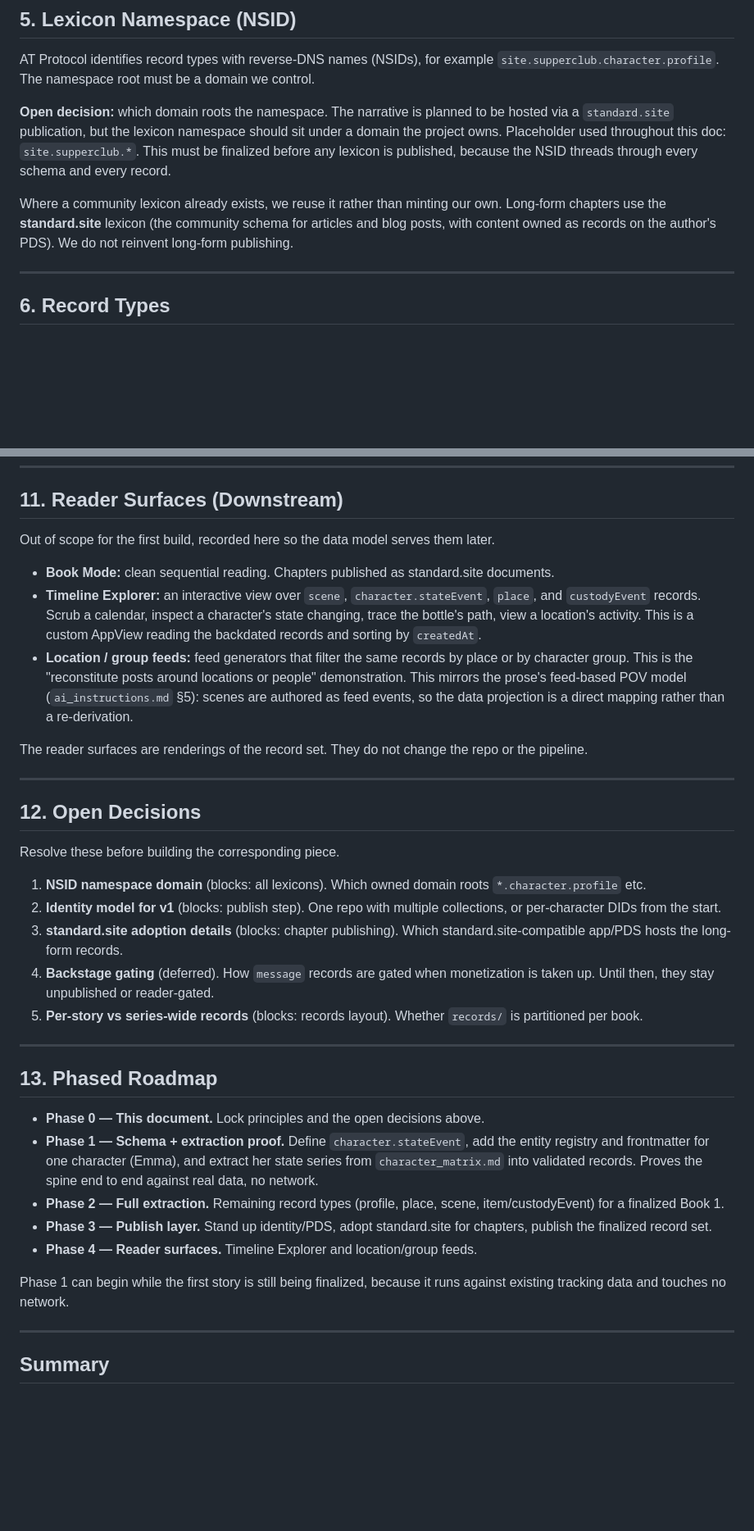
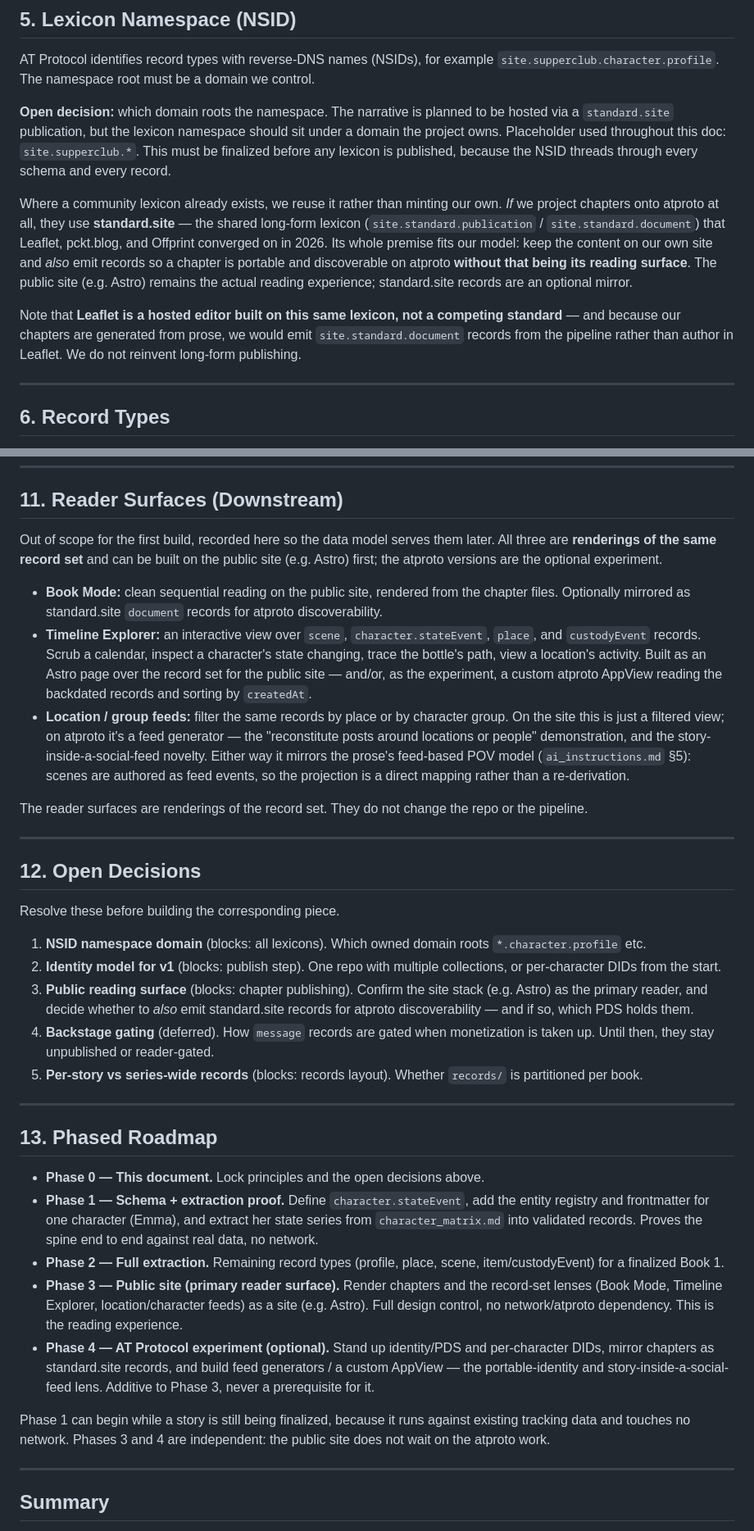
Before and after one commit to bbthorson/supper_club_secrets, a Markdown page: protocol/ARCHITECTURE.md, 2 parts joined by grey strips. Shown at 82% size. GitHub-like rendering; blank space fills up the shorter version.

```diff
--- a/protocol/ARCHITECTURE.md
+++ b/protocol/ARCHITECTURE.md
@@ -80,7 +87,9 @@ AT Protocol identifies record types with reverse-DNS names (NSIDs), for example
 
 **Open decision:** which domain roots the namespace. The narrative is planned to be hosted via a `standard.site` publication, but the lexicon namespace should sit under a domain the project owns. Placeholder used throughout this doc: `site.supperclub.*`. This must be finalized before any lexicon is published, because the NSID threads through every schema and every record.
 
-Where a community lexicon already exists, we reuse it rather than minting our own. Long-form chapters use the **standard.site** lexicon (the community schema for articles and blog posts, with content owned as records on the author's PDS). We do not reinvent long-form publishing.
+Where a community lexicon already exists, we reuse it rather than minting our own. *If* we project chapters onto atproto at all, they use **standard.site** — the shared long-form lexicon (`site.standard.publication` / `site.standard.document`) that Leaflet, pckt.blog, and Offprint converged on in 2026. Its whole premise fits our model: keep the content on our own site and *also* emit records so a chapter is portable and discoverable on atproto **without that being its reading surface**. The public site (e.g. Astro) remains the actual reading experience; standard.site records are an optional mirror.
+
+Note that **Leaflet is a hosted editor built on this same lexicon, not a competing standard** — and because our chapters are generated from prose, we would emit `site.standard.document` records from the pipeline rather than author in Leaflet. We do not reinvent long-form publishing.
 
 ---
 
@@ -199,11 +208,11 @@ Reconciliation with the Golden Rule: extraction is read-only against prose. When
 
 ## 11. Reader Surfaces (Downstream)
 
-Out of scope for the first build, recorded here so the data model serves them later.
+Out of scope for the first build, recorded here so the data model serves them later. All three are **renderings of the same record set** and can be built on the public site (e.g. Astro) first; the atproto versions are the optional experiment.
 
-- **Book Mode:** clean sequential reading. Chapters published as standard.site documents.
-- **Timeline Explorer:** an interactive view over `scene`, `character.stateEvent`, `place`, and `custodyEvent` records. Scrub a calendar, inspect a character's state changing, trace the bottle's path, view a location's activity. This is a custom AppView reading the backdated records and sorting by `createdAt`.
-- **Location / group feeds:** feed generators that filter the same records by place or by character group. This is the "reconstitute posts around locations or people" demonstration. This mirrors the prose's feed-based POV model (`ai_instructions.md` §5): scenes are authored as feed events, so the data projection is a direct mapping rather than a re-derivation.
+- **Book Mode:** clean sequential reading on the public site, rendered from the chapter files. Optionally mirrored as standard.site `document` records for atproto discoverability.
+- **Timeline Explorer:** an interactive view over `scene`, `character.stateEvent`, `place`, and `custodyEvent` records. Scrub a calendar, inspect a character's state changing, trace the bottle's path, view a location's activity. Built as an Astro page over the record set for the public site — and/or, as the experiment, a custom atproto AppView reading the backdated records and sorting by `createdAt`.
+- **Location / group feeds:** filter the same records by place or by character group. On the site this is just a filtered view; on atproto it's a feed generator — the "reconstitute posts around locations or people" demonstration, and the story-inside-a-social-feed novelty. Either way it mirrors the prose's feed-based POV model (`ai_instructions.md` §5): scenes are authored as feed events, so the projection is a direct mapping rather than a re-derivation.
 
 The reader surfaces are renderings of the record set. They do not change the repo or the pipeline.
 
@@ -215,7 +224,7 @@ Resolve these before building the corresponding piece.
 
 1. **NSID namespace domain** (blocks: all lexicons). Which owned domain roots `*.character.profile` etc.
 2. **Identity model for v1** (blocks: publish step). One repo with multiple collections, or per-character DIDs from the start.
-3. **standard.site adoption details** (blocks: chapter publishing). Which standard.site-compatible app/PDS hosts the long-form records.
+3. **Public reading surface** (blocks: chapter publishing). Confirm the site stack (e.g. Astro) as the primary reader, and decide whether to *also* emit standard.site records for atproto discoverability — and if so, which PDS holds them.
 4. **Backstage gating** (deferred). How `message` records are gated when monetization is taken up. Until then, they stay unpublished or reader-gated.
 5. **Per-story vs series-wide records** (blocks: records layout). Whether `records/` is partitioned per book.
 
@@ -226,10 +235,10 @@ Resolve these before building the corresponding piece.
 - **Phase 0 — This document.** Lock principles and the open decisions above.
 - **Phase 1 — Schema + extraction proof.** Define `character.stateEvent`, add the entity registry and frontmatter for one character (Emma), and extract her state series from `character_matrix.md` into validated records. Proves the spine end to end against real data, no network.
 - **Phase 2 — Full extraction.** Remaining record types (profile, place, scene, item/custodyEvent) for a finalized Book 1.
-- **Phase 3 — Publish layer.** Stand up identity/PDS, adopt standard.site for chapters, publish the finalized record set.
-- **Phase 4 — Reader surfaces.** Timeline Explorer and location/group feeds.
+- **Phase 3 — Public site (primary reader surface).** Render chapters and the record-set lenses (Book Mode, Timeline Explorer, location/character feeds) as a site (e.g. Astro). Full design control, no network/atproto dependency. This is the reading experience.
+- **Phase 4 — AT Protocol experiment (optional).** Stand up identity/PDS and per-character DIDs, mirror chapters as standard.site records, and build feed generators / a custom AppView — the portable-identity and story-inside-a-social-feed lens. Additive to Phase 3, never a prerequisite for it.
 
-Phase 1 can begin while the first story is still being finalized, because it runs against existing tracking data and touches no network.
+Phase 1 can begin while a story is still being finalized, because it runs against existing tracking data and touches no network. Phases 3 and 4 are independent: the public site does not wait on the atproto work.
 
 ---
 
```
Also changed, not shown: other parts of protocol/ARCHITECTURE.md (+18 -11 lines), CANON_CHANGELOG.md (+13 -0 lines).
